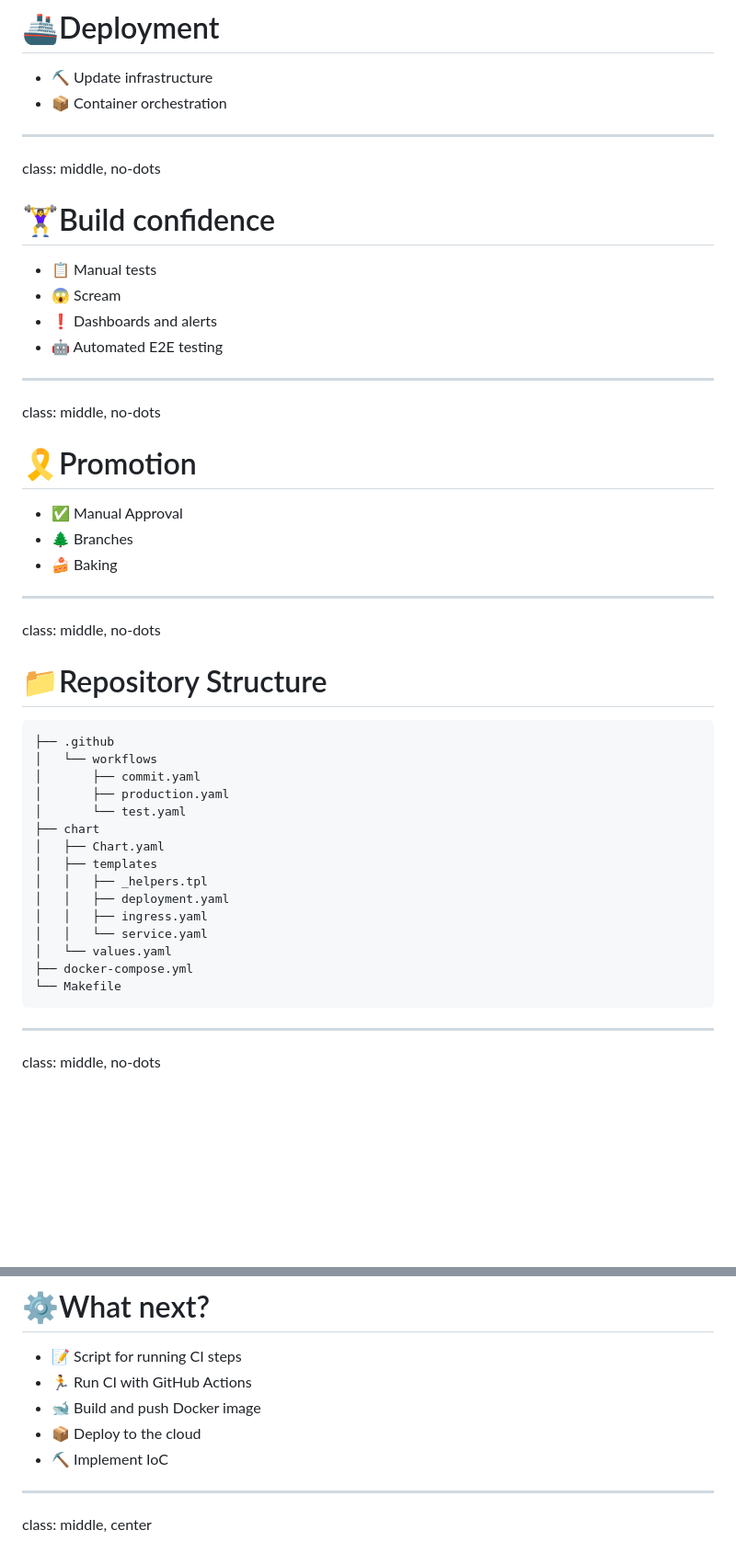
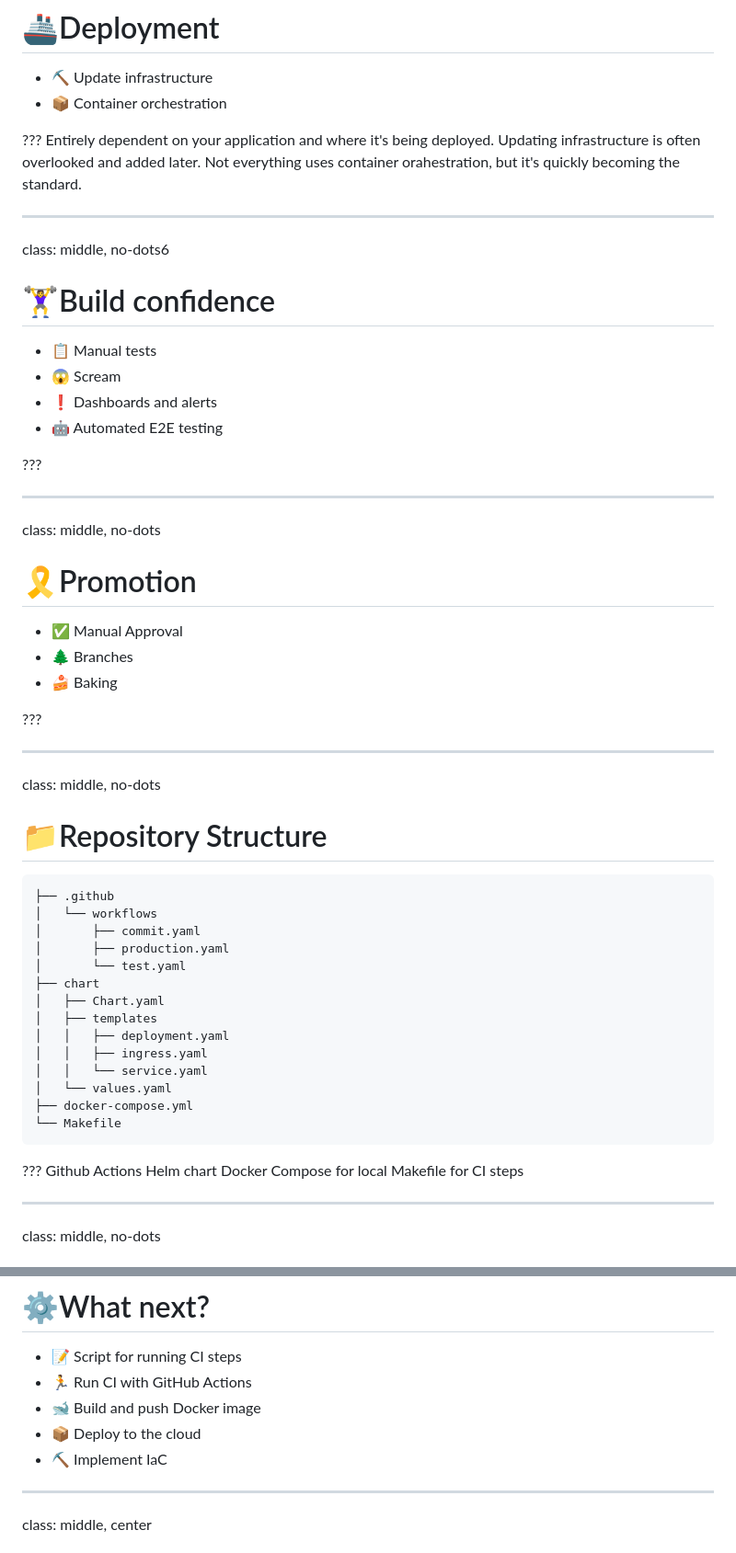
Before and after one commit to ryanrolds/presentations, a Markdown page: slides/cicd.md, 2 parts joined by grey strips. Shown at 92% size. GitHub-like rendering; blank space fills up the shorter version.

````diff
--- a/slides/cicd.md
+++ b/slides/cicd.md
@@ -162,8 +209,13 @@ class: middle, no-dots
 * ⛏️ Update infrastructure
 * 📦 Container orchestration
 
+???
+Entirely dependent on your application and where it's being deployed.
+Updating infrastructure is often overlooked and added later.
+Not everything uses container orahestration, but it's quickly becoming the standard.
+
 ---
-class: middle, no-dots
+class: middle, no-dots6
 
 # 🏋️‍♀️Build confidence
 
@@ -171,6 +223,9 @@ class: middle, no-dots
 * 😱 Scream
 * ❗ Dashboards and alerts
 * 🤖 Automated E2E testing
+
+???
+
 
 ---
 class: middle, no-dots
@@ -180,6 +235,8 @@ class: middle, no-dots
 * ✅ Manual Approval
 * 🌲 Branches
 * 🍰 Baking
+
+???
 
 ---
 class: middle, no-dots
@@ -195,7 +252,6 @@ class: middle, no-dots
 ├── chart
 │   ├── Chart.yaml
 │   ├── templates
-│   │   ├── _helpers.tpl
 │   │   ├── deployment.yaml
 │   │   ├── ingress.yaml
 │   │   └── service.yaml
@@ -203,6 +259,12 @@ class: middle, no-dots
 ├── docker-compose.yml
 └── Makefile
 ```
+
+???
+Github Actions
+Helm chart
+Docker Compose for local
+Makefile for CI steps
 
 ---
 class: middle, no-dots
@@ -405,7 +469,7 @@ class: middle, no-dots
 * 🏃 Run CI with GitHub Actions
 * 🐋 Build and push Docker image
 * 📦 Deploy to the cloud
-* ⛏️ Implement IoC
+* ⛏️ Implement IaC
 
 ---
 class: middle, center
````
Also changed, not shown: other parts of slides/cicd.md (+62 -13 lines).
